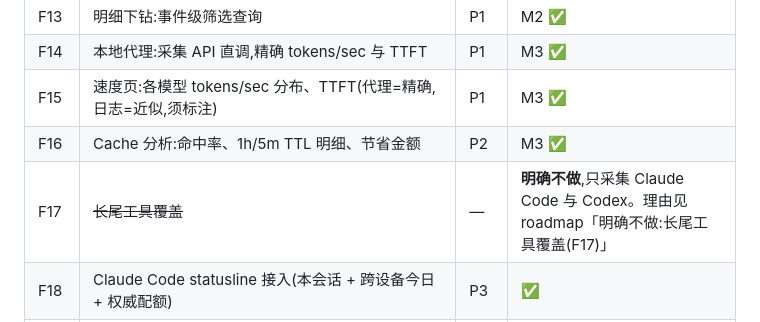
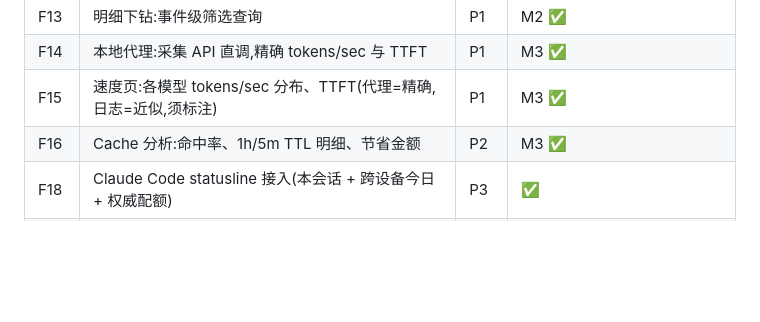
Before and after one commit to SuooL/OmniToken, a Markdown page: docs/requirements.md, the part around the change. Rendered like a GitHub page; blank space fills up the shorter version.

Commit message:
docs: 从需求清单删除 F17 行 (#20)
长尾工具覆盖已明确不做,按要求从功能清单中删除该行,不保留划线条目。

编号在 F16 与 F18 之间留空。决策记录仍在 roadmap 的「明确不做:长尾工具
覆盖(F17)」小节,含 2026-07-28 的调研数据、将来重开的路径,以及不要
包装 ccusage 的理由。

```diff
--- a/docs/requirements.md
+++ b/docs/requirements.md
@@ -45,7 +45,6 @@ LLM 编码工具(Claude Code、Codex 等)及直接 API 调用。现有工具的
 | F14 | 本地代理:采集 API 直调,精确 tokens/sec 与 TTFT | P1 | M3 ✅ |
 | F15 | 速度页:各模型 tokens/sec 分布、TTFT(代理=精确,日志=近似,须标注) | P1 | M3 ✅ |
 | F16 | Cache 分析:命中率、1h/5m TTL 明细、节省金额 | P2 | M3 ✅ |
-| F17 | ~~长尾工具覆盖~~ | — | **明确不做**,只采集 Claude Code 与 Codex。理由见 roadmap「明确不做:长尾工具覆盖(F17)」 |
 | F18 | Claude Code statusline 接入(本会话 + 跨设备今日 + 权威配额) | P3 | ✅ |
 | F19 | 权威配额观测:Claude OAuth 用量端点(5h/周/分模型)、Codex rate_limits;仅订阅计费轮询(ADR-0007) | P1 | ✅ |
 | F20 | 活动热力图:GitHub 风格日历热力图(总览页) | P2 | ✅ |
```
